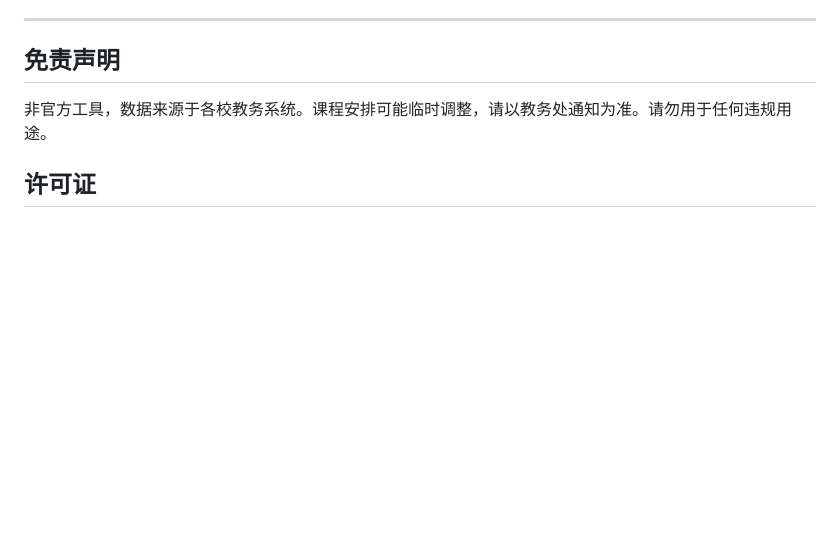
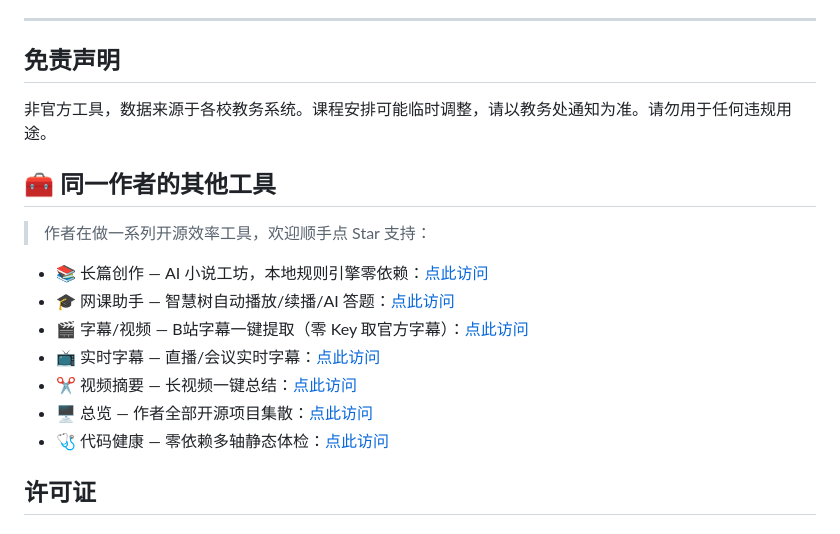
Before and after one commit to huanweide/tust-classroom, a Markdown page: README.md, the part around the change. Rendered like a GitHub page; blank space fills up the shorter version.

Commit message:
[GH-Optimizer] L11 跨仓导流飞轮闭环: tust-classroom

```diff
--- a/README.md
+++ b/README.md
@@ -267,6 +267,17 @@ python keepalive.py --once                 # 照常可用
 
 非官方工具，数据来源于各校教务系统。课程安排可能临时调整，请以教务处通知为准。请勿用于任何违规用途。
 
+## 🧰 同一作者的其他工具
+
+> 作者在做一系列开源效率工具，欢迎顺手点 Star 支持：
+
+- 📚 长篇创作 — AI 小说工坊，本地规则引擎零依赖：[点此访问](https://github.com/huanweide/novel-smith)
+- 🎓 网课助手 — 智慧树自动播放/续播/AI 答题：[点此访问](https://github.com/huanweide/zhihuishu-helper)
+- 🎬 字幕/视频 — B站字幕一键提取（零 Key 取官方字幕）：[点此访问](https://github.com/huanweide/bili-subtitle-universal)
+- 📺 实时字幕 — 直播/会议实时字幕：[点此访问](https://github.com/huanweide/live-subtitle)
+- ✂️ 视频摘要 — 长视频一键总结：[点此访问](https://github.com/huanweide/video-brief)
+- 🖥️ 总览 — 作者全部开源项目集散：[点此访问](https://github.com/huanweide/family-showcase)
+- 🩺 代码健康 — 零依赖多轴静态体检：[点此访问](https://github.com/huanweide/doctors)
 ## 许可证
 
 [MIT](LICENSE) · 作者 [ReTri · 樊斯瑞](https://github.com/huanweide)
```
